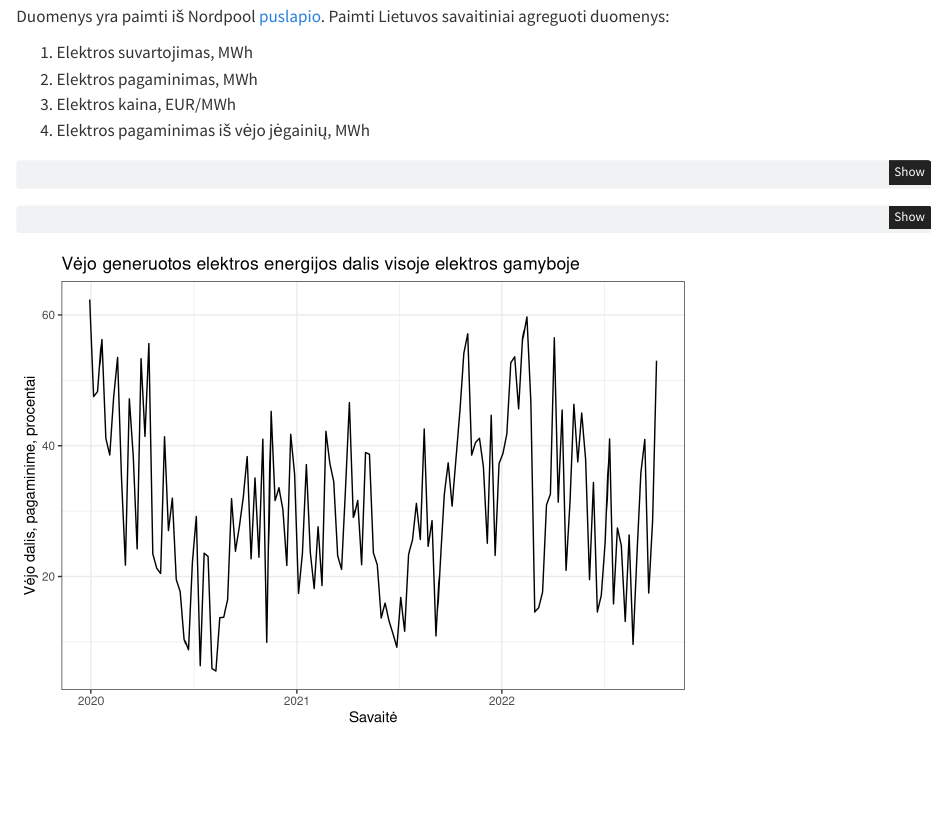
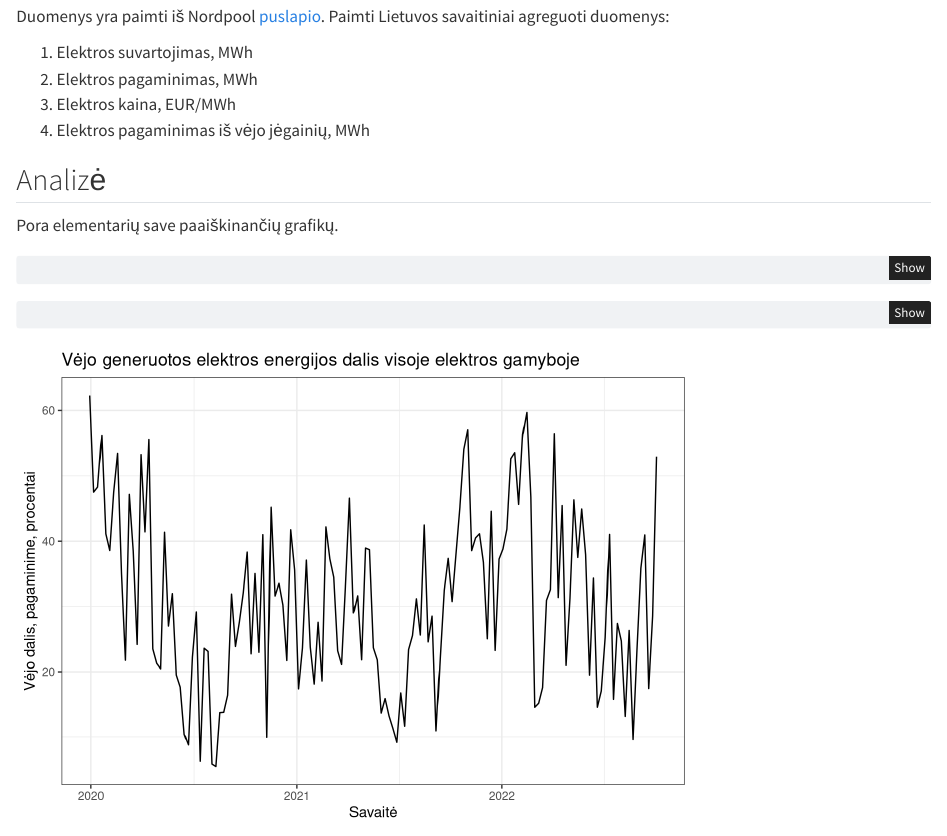
Before and after one commit to mpiktas/energy-analysis, a Quarto document (energy-analysis.qmd): the page in a window 1100 px wide, from 130 px down. Rendered offline with R 4.5, knitr and Pandoc in place of Quarto, with nearby package versions.

````diff
--- a/energy-analysis.qmd
+++ b/energy-analysis.qmd
@@ -20,6 +20,10 @@
 library(ggplot2)
 library(lubridate)
 ```
+
+## Analizė
+
+Pora elementarių save paaiškinančių grafikų.
 
 ```{r}
 edt <- read.csv("data/energy_data.csv") %>% mutate(day = ymd(day)) %>%
````
Also changed, not shown: README.md, 1 other file.
